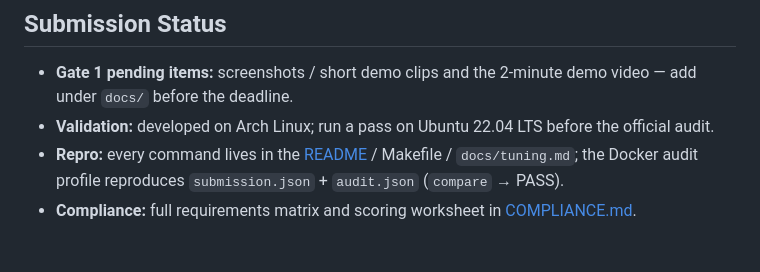
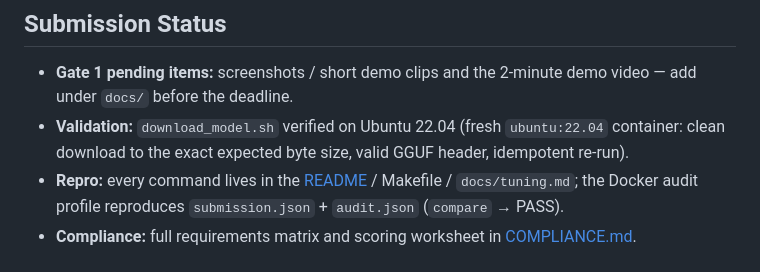
Before and after one commit to chuma-beep/tutor.gguf, a Markdown page: REPORT.md, the part around the change. Rendered like a GitHub page.

```diff
--- a/REPORT.md
+++ b/REPORT.md
@@ -77,7 +77,8 @@ The tutor is built around the Nigerian undergraduate context: JAMB/WASSCE-style
 ## Submission Status
 
 - **Gate 1 pending items:** screenshots / short demo clips and the 2-minute demo video — add under `docs/` before the deadline.
-- **Validation:** developed on Arch Linux; run a pass on Ubuntu 22.04 LTS before the official audit.
+- **Validation:** `download_model.sh` verified on Ubuntu 22.04 (fresh `ubuntu:22.04` container:
+  clean download to the exact expected byte size, valid GGUF header, idempotent re-run).
 - **Repro:** every command lives in the [README](README.md) / Makefile / `docs/tuning.md`;
   the Docker audit profile reproduces `submission.json` + `audit.json` (`compare` → PASS).
 - **Compliance:** full requirements matrix and scoring worksheet in [COMPLIANCE.md](COMPLIANCE.md).
```
Also changed, not shown: COMPLIANCE.md (+3 -2 lines), docs/media-kit.md (added, +64 -0 lines).
